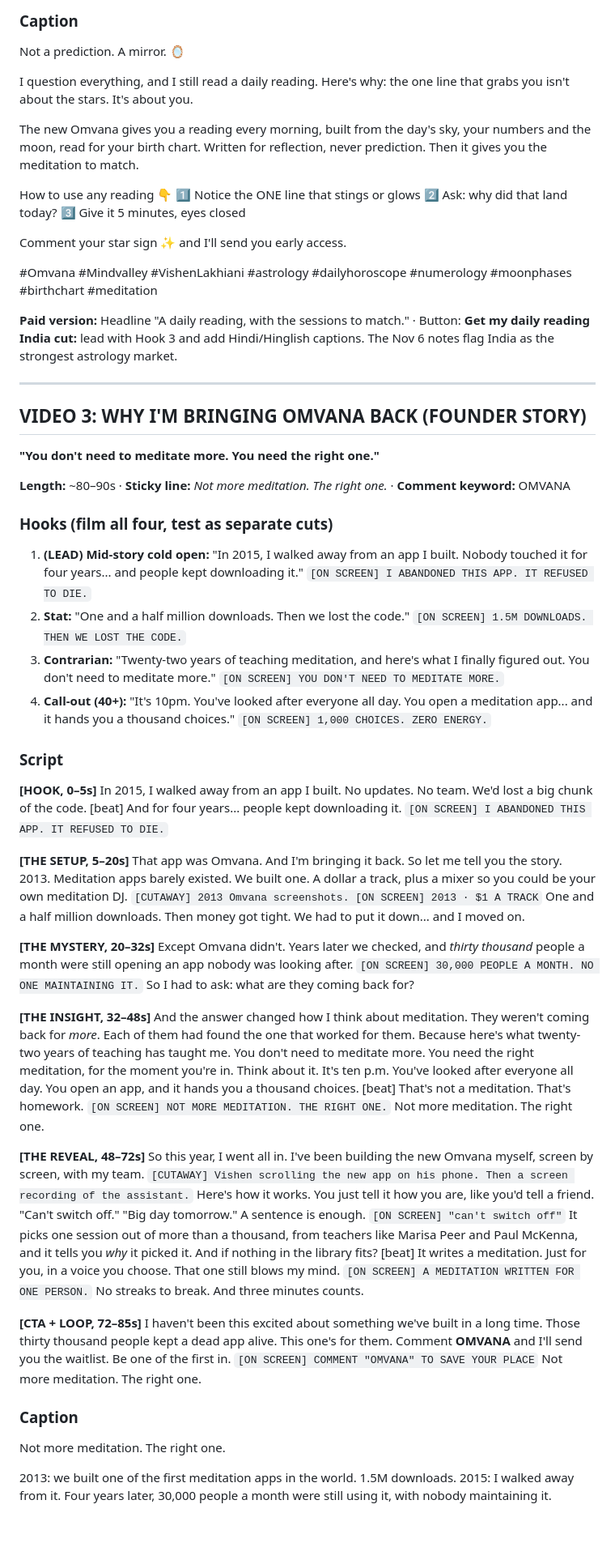
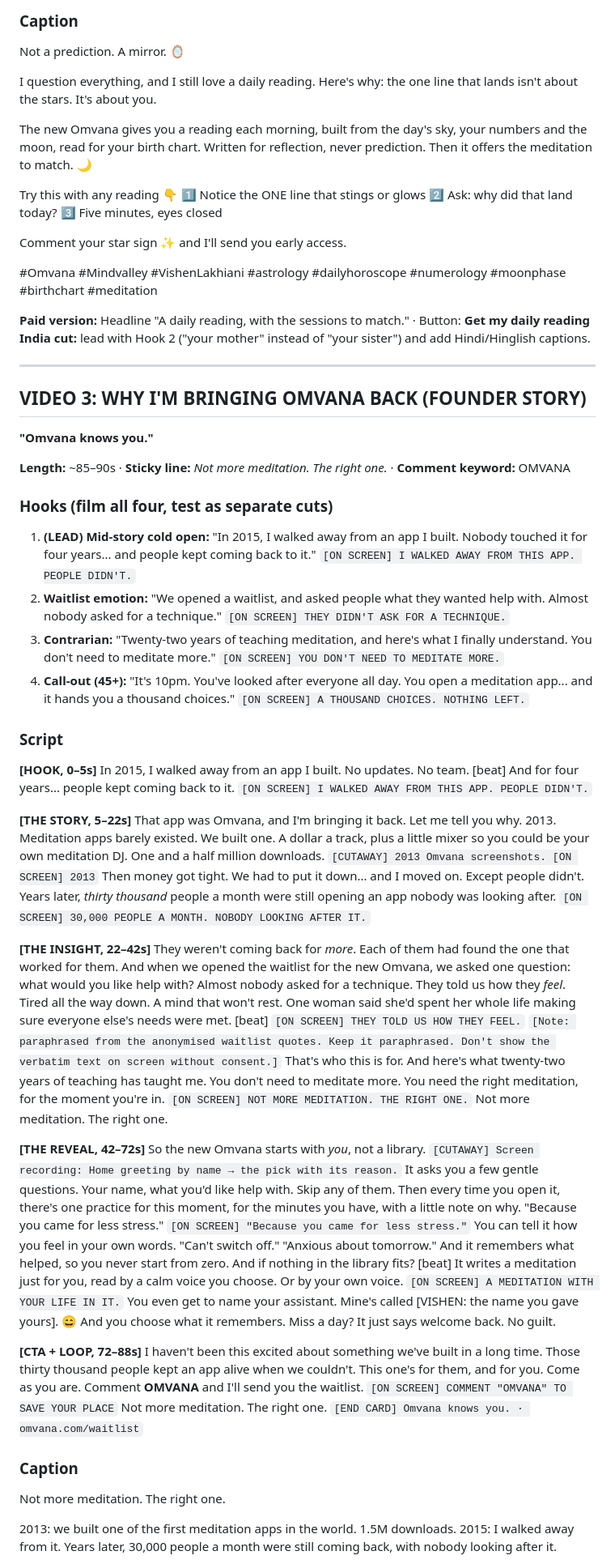
Before and after one commit to ramyarednam/mindvalley, a Markdown page: content/omvana/omvana-launch-video-scripts.md, the part around one of its changes. Shown at 81% size. Rendered like a GitHub page; blank space fills up the shorter version.

Commit message:
docs(content): align Omvana scripts with positioning brief
Co-Authored-By: Claude Opus 5.5 <noreply@anthropic.com>
Claude-Session: https://claude.ai/code/session_01KkgNGxL3HMAwdKjf7XbyLJ

```diff
--- a/content/omvana/omvana-launch-video-scripts.md
+++ b/content/omvana/omvana-launch-video-scripts.md
@@ -159,86 +172,87 @@ Not a prediction. A mirror.
 ### Caption
 Not a prediction. A mirror. 🪞
 
-I question everything, and I still read a daily reading. Here's why: the one line that grabs you isn't about the stars. It's about you.
+I question everything, and I still love a daily reading. Here's why: the one line that lands isn't about the stars. It's about you.
 
-The new Omvana gives you a reading every morning, built from the day's sky, your numbers and the moon, read for your birth chart. Written for reflection, never prediction. Then it gives you the meditation to match.
+The new Omvana gives you a reading each morning, built from the day's sky, your numbers and the moon, read for your birth chart. Written for reflection, never prediction. Then it offers the meditation to match. 🌙
 
-How to use any reading 👇
+Try this with any reading 👇
 1️⃣ Notice the ONE line that stings or glows
 2️⃣ Ask: why did that land today?
-3️⃣ Give it 5 minutes, eyes closed
+3️⃣ Five minutes, eyes closed
 
 Comment your star sign ✨ and I'll send you early access.
 
-#Omvana #Mindvalley #VishenLakhiani #astrology #dailyhoroscope #numerology #moonphases #birthchart #meditation
+#Omvana #Mindvalley #VishenLakhiani #astrology #dailyhoroscope #numerology #moonphase #birthchart #meditation
 
 **Paid version:** Headline "A daily reading, with the sessions to match." · Button: **Get my daily reading**
-**India cut:** lead with Hook 3 and add Hindi/Hinglish captions. The Nov 6 notes flag India as the strongest astrology market.
+**India cut:** lead with Hook 2 ("your mother" instead of "your sister") and add Hindi/Hinglish captions.
 
 ---
 
 ## VIDEO 3: WHY I'M BRINGING OMVANA BACK (FOUNDER STORY)
-**"You don't need to meditate more. You need the right one."**
+**"Omvana knows you."**
 
-**Length:** ~80–90s · **Sticky line:** *Not more meditation. The right one.* · **Comment keyword:** OMVANA
+**Length:** ~85–90s · **Sticky line:** *Not more meditation. The right one.* · **Comment keyword:** OMVANA
 
 ### Hooks (film all four, test as separate cuts)
-1. **(LEAD) Mid-story cold open:** "In 2015, I walked away from an app I built. Nobody touched it for four years... and people kept downloading it."
-   `[ON SCREEN] I ABANDONED THIS APP. IT REFUSED TO DIE.`
-2. **Stat:** "One and a half million downloads. Then we lost the code."
-   `[ON SCREEN] 1.5M DOWNLOADS. THEN WE LOST THE CODE.`
-3. **Contrarian:** "Twenty-two years of teaching meditation, and here's what I finally figured out. You don't need to meditate more."
+1. **(LEAD) Mid-story cold open:** "In 2015, I walked away from an app I built. Nobody touched it for four years... and people kept coming back to it."
+   `[ON SCREEN] I WALKED AWAY FROM THIS APP. PEOPLE DIDN'T.`
+2. **Waitlist emotion:** "We opened a waitlist, and asked people what they wanted help with. Almost nobody asked for a technique."
+   `[ON SCREEN] THEY DIDN'T ASK FOR A TECHNIQUE.`
+3. **Contrarian:** "Twenty-two years of teaching meditation, and here's what I finally understand. You don't need to meditate more."
    `[ON SCREEN] YOU DON'T NEED TO MEDITATE MORE.`
-4. **Call-out (40+):** "It's 10pm. You've looked after everyone all day. You open a meditation app... and it hands you a thousand choices."
-   `[ON SCREEN] 1,000 CHOICES. ZERO ENERGY.`
+4. **Call-out (45+):** "It's 10pm. You've looked after everyone all day. You open a meditation app... and it hands you a thousand choices."
+   `[ON SCREEN] A THOUSAND CHOICES. NOTHING LEFT.`
 
 ### Script
 
 **[HOOK, 0–5s]**
-In 2015, I walked away from an app I built. No updates. No team. We'd lost a big chunk of the code. [beat]
-And for four years... people kept downloading it.
-`[ON SCREEN] I ABANDONED THIS APP. IT REFUSED TO DIE.`
+In 2015, I walked away from an app I built. No updates. No team. [beat] And for four years... people kept coming back to it.
+`[ON SCREEN] I WALKED AWAY FROM THIS APP. PEOPLE DIDN'T.`
 
-**[THE SETUP, 5–20s]**
-That app was Omvana. And I'm bringing it back. So let me tell you the story.
-2013. Meditation apps barely existed. We built one. A dollar a track, plus a mixer so you could be your own meditation DJ.
-`[CUTAWAY] 2013 Omvana screenshots. [ON SCREEN] 2013 · $1 A TRACK`
-One and a half million downloads.
+**[THE STORY, 5–22s]**
+That app was Omvana, and I'm bringing it back. Let me tell you why.
+2013. Meditation apps barely existed. We built one. A dollar a track, plus a little mixer so you could be your own meditation DJ. One and a half million downloads.
+`[CUTAWAY] 2013 Omvana screenshots. [ON SCREEN] 2013`
 Then money got tight. We had to put it down... and I moved on.
+Except people didn't. Years later, *thirty thousand* people a month were still opening an app nobody was looking after.
+`[ON SCREEN] 30,000 PEOPLE A MONTH. NOBODY LOOKING AFTER IT.`
 
-**[THE MYSTERY, 20–32s]**
-Except Omvana didn't. Years later we checked, and *thirty thousand* people a month were still opening an app nobody was looking after.
-`[ON SCREEN] 30,000 PEOPLE A MONTH. NO ONE MAINTAINING IT.`
-So I had to ask: what are they coming back for?
-
-**[THE INSIGHT, 32–48s]**
-And the answer changed how I think about meditation. They weren't coming back for *more*. Each of them had found the one that worked for them.
-Because here's what twenty-two years of teaching has taught me. You don't need to meditate more. You need the right meditation, for the moment you're in.
-Think about it. It's ten p.m. You've looked after everyone all day. You open an app, and it hands you a thousand choices. [beat] That's not a meditation. That's homework.
+**[THE INSIGHT, 22–42s]**
+They weren't coming back for *more*. Each of them had found the one that worked for them.
+And when we opened the waitlist for the new Omvana, we asked one question: what would you like help with?
+Almost nobody asked for a technique. They told us how they *feel*. Tired all the way down. A mind that won't rest. One woman said she'd spent her whole life making sure everyone else's needs were met. [beat]
+`[ON SCREEN] THEY TOLD US HOW THEY FEEL.`
+`[Note: paraphrased from the anonymised waitlist quotes. Keep it paraphrased. Don't show the verbatim text on screen without consent.]`
+That's who this is for. And here's what twenty-two years of teaching has taught me. You don't need to meditate more. You need the right meditation, for the moment you're in.
 `[ON SCREEN] NOT MORE MEDITATION. THE RIGHT ONE.`
 Not more meditation. The right one.
 
-**[THE REVEAL, 48–72s]**
-So this year, I went all in. I've been building the new Omvana myself, screen by screen, with my team.
-`[CUTAWAY] Vishen scrolling the new app on his phone. Then a screen recording of the assistant.`
-Here's how it works. You just tell it how you are, like you'd tell a friend. "Can't switch off." "Big day tomorrow." A sentence is enough.
-`[ON SCREEN] "can't switch off"`
-It picks one session out of more than a thousand, from teachers like Marisa Peer and Paul McKenna, and it tells you *why* it picked it.
-And if nothing in the library fits? [beat] It writes a meditation. Just for you, in a voice you choose. That one still blows my mind.
-`[ON SCREEN] A MEDITATION WRITTEN FOR ONE PERSON.`
-No streaks to break. And three minutes counts.
+**[THE REVEAL, 42–72s]**
+So the new Omvana starts with *you*, not a library.
+`[CUTAWAY] Screen recording: Home greeting by name → the pick with its reason.`
+It asks you a few gentle questions. Your name, what you'd like help with. Skip any of them.
+Then every time you open it, there's one practice for this moment, for the minutes you have, with a little note on why. "Because you came for less stress."
+`[ON SCREEN] "Because you came for less stress."`
+You can tell it how you feel in your own words. "Can't switch off." "Anxious about tomorrow." And it remembers what helped, so you never start from zero.
+And if nothing in the library fits? [beat] It writes a meditation just for you, read by a calm voice you choose. Or by your own voice.
+`[ON SCREEN] A MEDITATION WITH YOUR LIFE IN IT.`
+You even get to name your assistant. Mine's called [VISHEN: the name you gave yours]. 😄
+And you choose what it remembers. Miss a day? It just says welcome back. No guilt.
 
-**[CTA + LOOP, 72–85s]**
+**[CTA + LOOP, 72–88s]**
 I haven't been this excited about something we've built in a long time.
-Those thirty thousand people kept a dead app alive. This one's for them.
-Comment **OMVANA** and I'll send you the waitlist. Be one of the first in.
+Those thirty thousand people kept an app alive when we couldn't. This one's for them, and for you.
+Come as you are. Comment **OMVANA** and I'll send you the waitlist.
 `[ON SCREEN] COMMENT "OMVANA" TO SAVE YOUR PLACE`
 Not more meditation. The right one.
+`[END CARD] Omvana knows you. · omvana.com/waitlist`
 
 ### Caption
 Not more meditation. The right one.
 
 2013: we built one of the first meditation apps in the world. 1.5M downloads.
 2015: I walked away from it.
-Four years later, 30,000 people a month were still using it, with nobody maintaining it.
+Years later, 30,000 people a month were still coming back, with nobody looking after it.
 
```
Also changed, not shown: other parts of content/omvana/omvana-launch-video-scripts.md (+127 -105 lines).
